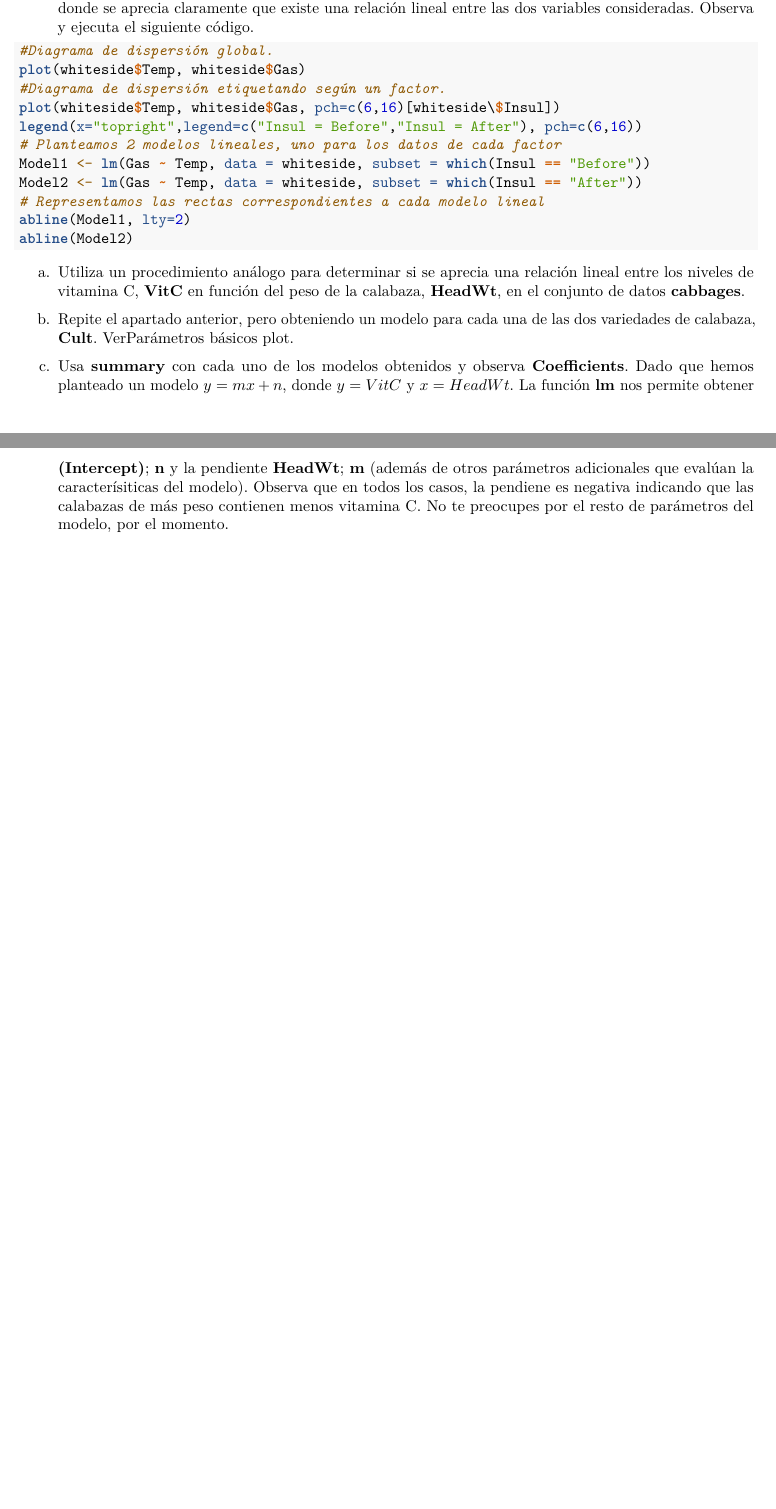
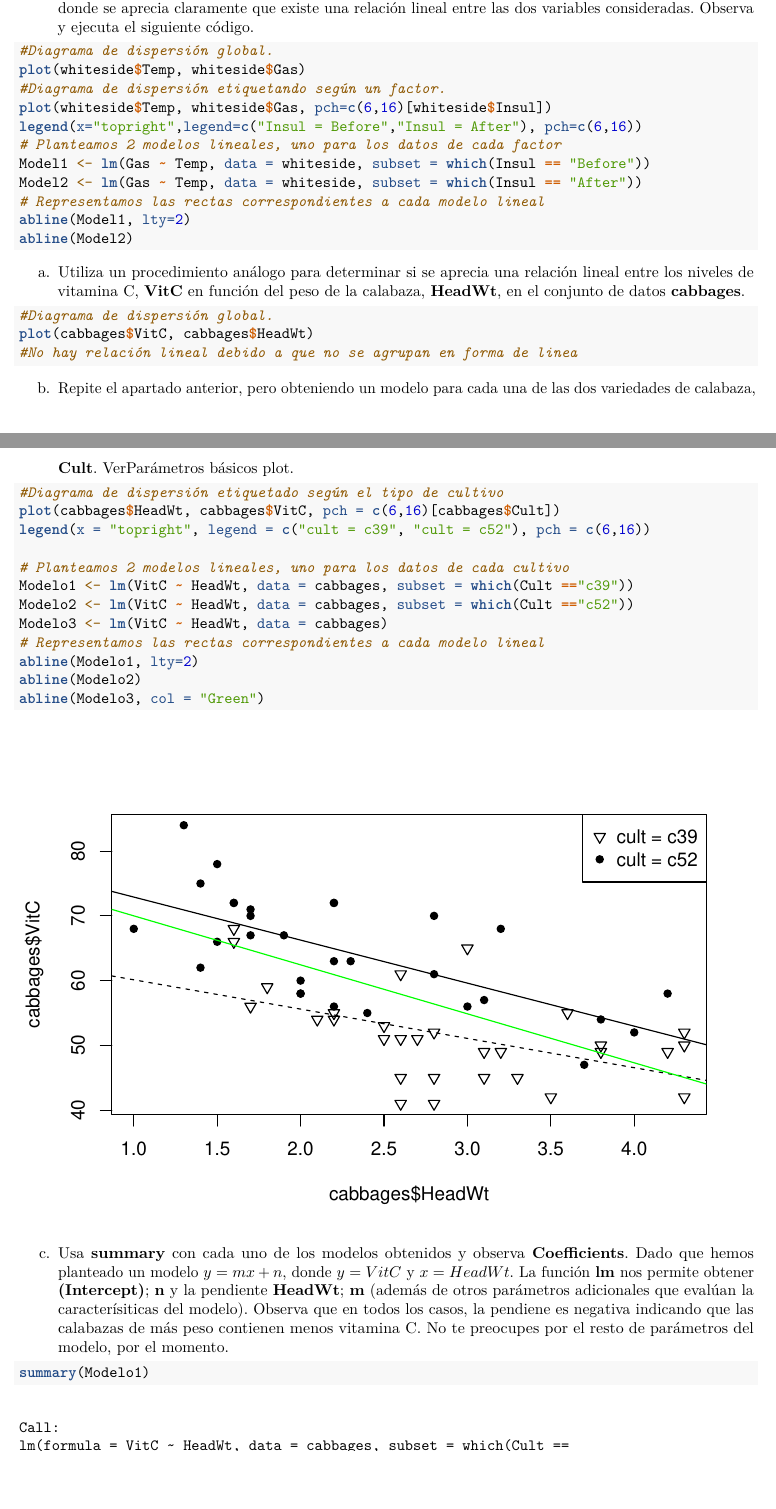
Before and after one commit to nataliapons4/SolucionesTema1, an R Markdown document (BoletinTema1ALUMNO.Rmd): two parts of pages 14 and 15 of 15 before the commit and two parts of pages 14 and 15 of 17 after it, joined at a grey line, cut so that both start at the same text, the shorter picture padded with empty space. Rendered offline with R 4.5, knitr and Pandoc, then LaTeX, with nearby package versions.

Commit message:
Noveno commit

````diff
--- a/BoletinTema1ALUMNO.Rmd
+++ b/BoletinTema1ALUMNO.Rmd
@@ -262,7 +262,7 @@ hist(cabbages$VitC[cabbages$Cult == "c52"])
 #Diagrama de dispersión global.
 plot(whiteside$Temp, whiteside$Gas)
 #Diagrama de dispersión etiquetando según un factor.
-plot(whiteside$Temp, whiteside$Gas, pch=c(6,16)[whiteside\$Insul])
+plot(whiteside$Temp, whiteside$Gas, pch=c(6,16)[whiteside$Insul])
 legend(x="topright",legend=c("Insul = Before","Insul = After"), pch=c(6,16))
 # Planteamos 2 modelos lineales, uno para los datos de cada factor
 Model1 <- lm(Gas ~ Temp, data = whiteside, subset = which(Insul == "Before"))
@@ -271,40 +271,30 @@ Model2 <- lm(Gas ~ Temp, data = whiteside, subset = which(Insul == "After"))
 abline(Model1, lty=2)
 abline(Model2)
 ```
-
+a.  Utiliza un procedimiento análogo para determinar si se aprecia una relación lineal entre los niveles de vitamina C, **VitC** en función del peso de la calabaza, **HeadWt**, en el conjunto de datos **cabbages**.
 ```{r,echo=T,include=T,eval=F}
 
-
-
-
-
-
-
-
-
-
-
+#Diagrama de dispersión global.
+plot(cabbages$VitC, cabbages$HeadWt)
+#No hay relación lineal debido a que no se agrupan en forma de linea
 
 ```
-
-a.  Utiliza un procedimiento análogo para determinar si se aprecia una relación lineal entre los niveles de vitamina C, **VitC** en función del peso de la calabaza, **HeadWt**, en el conjunto de datos **cabbages**.
 b.  Repite el apartado anterior, pero obteniendo un modelo para cada una de las dos variedades de calabaza, **Cult**. Ver[Parámetros básicos plot](https://www.statmethods.net/advgraphs/parameters.html).
 
 ```{r}
 
+#Diagrama de dispersión etiquetado según el tipo de cultivo
+plot(cabbages$HeadWt, cabbages$VitC, pch = c(6,16)[cabbages$Cult])
+legend(x = "topright", legend = c("cult = c39", "cult = c52"), pch = c(6,16))
 
-
-
-
-
-
-
-
-
-
-
-
-
+# Planteamos 2 modelos lineales, uno para los datos de cada cultivo
+Modelo1 <- lm(VitC ~ HeadWt, data = cabbages, subset = which(Cult =="c39"))
+Modelo2 <- lm(VitC ~ HeadWt, data = cabbages, subset = which(Cult =="c52"))
+Modelo3 <- lm(VitC ~ HeadWt, data = cabbages)
+# Representamos las rectas correspondientes a cada modelo lineal
+abline(Modelo1, lty=2)
+abline(Modelo2)
+abline(Modelo3, col = "Green")
 
 
 ```
@@ -313,6 +303,8 @@ c.  Usa **summary** con cada uno de los modelos obtenidos y observa **Coefficien
 
 ```{r}
 
-
+summary(Modelo1)
+summary(Modelo2)
+summary(Modelo3)
 
 ```
````
